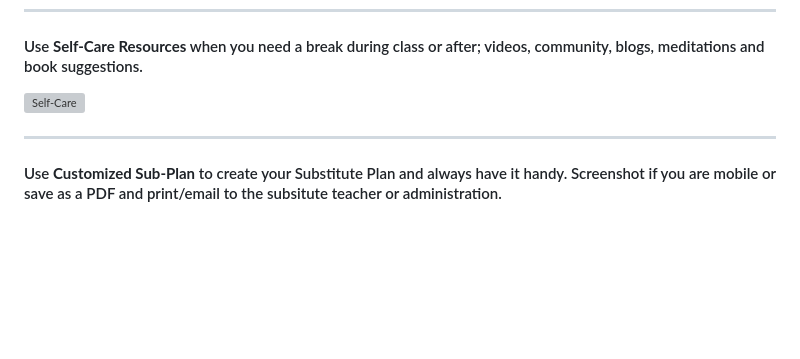
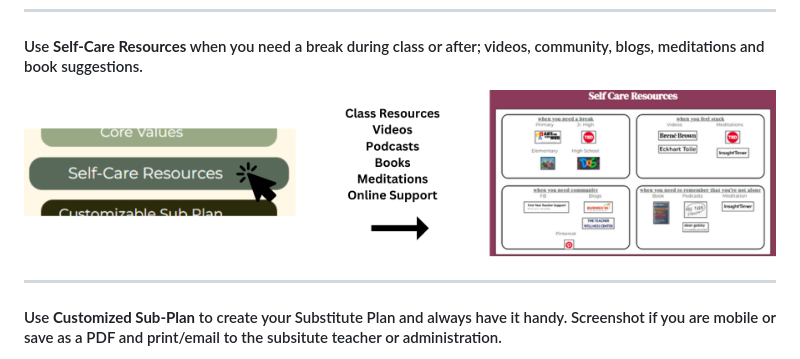
Before and after one commit to colletteap/gratitude-planner, a Markdown page: README.md, the part around the change. Rendered like a GitHub page; pictures changed too: images/SelfCare-rm.png (added); blank space fills up the shorter version; grey boxes are pictures that could not be loaded.

```diff
--- a/README.md
+++ b/README.md
@@ -27,7 +27,7 @@ Some days can be more challenging than others. By focusing on gratitude and orga
 ******
 #### Use <strong>Self-Care Resources</strong> when you need a break during class or after; videos, community, blogs, meditations and book suggestions.
 
-![Self-Care](./images/SelfCarereadme.png)
+![Self-Care](./images/SelfCare-rm.png)
 ******
 #### Use <strong>Customized Sub-Plan</strong> to create your Substitute Plan and always have it handy. Screenshot if you are mobile or save as a PDF and print/email to the subsitute teacher or administration.
 
```
